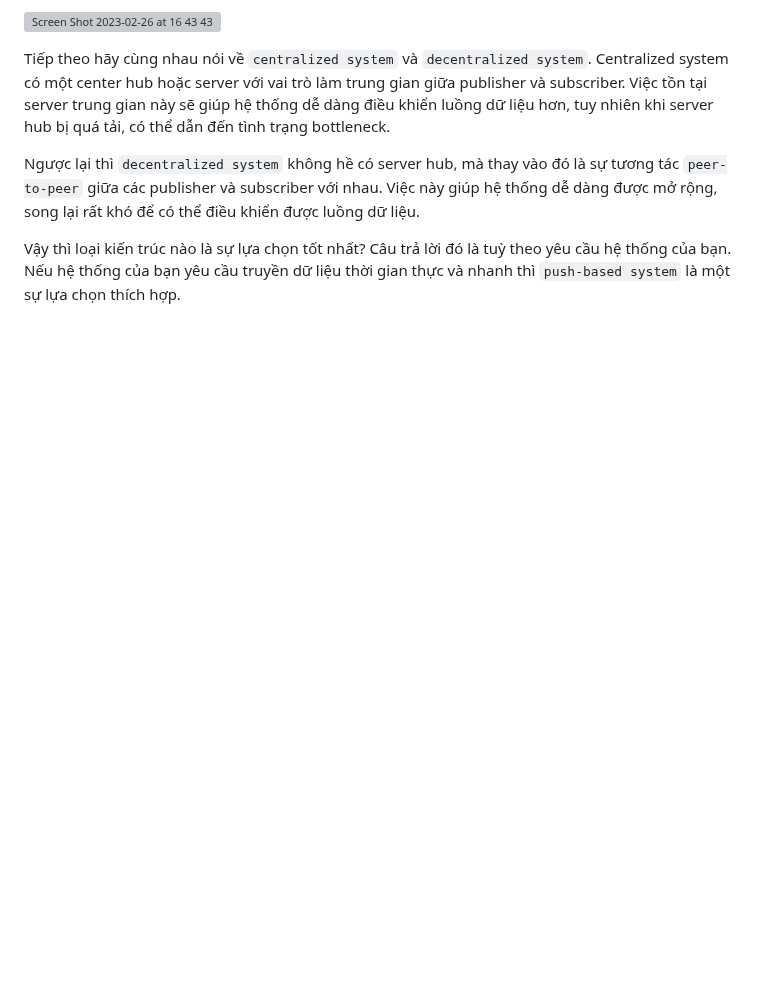
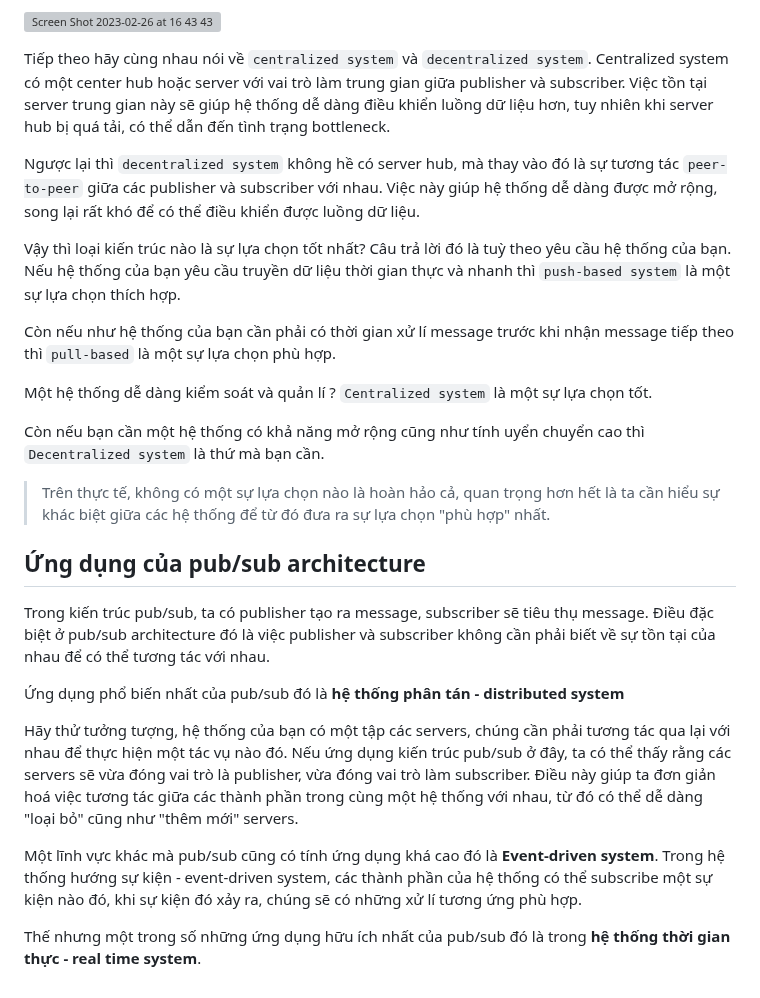
Before and after one commit to tuananhhedspibk/RoadToSeniorDev, a Markdown page: SystemDesign/PubSubArchitecture.md, the part around the change. GitHub-like rendering; blank space fills up the shorter version; grey boxes are pictures that could not be loaded.

Commit message:
:construction: Application of pub/sub

```diff
--- a/SystemDesign/PubSubArchitecture.md
+++ b/SystemDesign/PubSubArchitecture.md
@@ -38,3 +38,23 @@ Tiếp theo hãy cùng nhau nói về `centralized system` và `decentralized sy
 Ngược lại thì `decentralized system` không hề có server hub, mà thay vào đó là sự tương tác `peer-to-peer` giữa các publisher và subscriber với nhau. Việc này giúp hệ thống dễ dàng được mở rộng, song lại rất khó để có thể điều khiển được luồng dữ liệu.
 
 Vậy thì loại kiến trúc nào là sự lựa chọn tốt nhất? Câu trả lời đó là tuỳ theo yêu cầu hệ thống của bạn. Nếu hệ thống của bạn yêu cầu truyền dữ liệu thời gian thực và nhanh thì `push-based system` là một sự lựa chọn thích hợp.
+
+Còn nếu như hệ thống của bạn cần phải có thời gian xử lí message trước khi nhận message tiếp theo thì `pull-based` là một sự lựa chọn phù hợp.
+
+Một hệ thống dễ dàng kiểm soát và quản lí ? `Centralized system` là một sự lựa chọn tốt.
+
+Còn nếu bạn cần một hệ thống có khả năng mở rộng cũng như tính uyển chuyển cao thì `Decentralized system` là thứ mà bạn cần.
+
+> Trên thực tế, không có một sự lựa chọn nào là hoàn hảo cả, quan trọng hơn hết là ta cần hiểu sự khác biệt giữa các hệ thống để từ đó đưa ra sự lựa chọn "phù hợp" nhất.
+
+## Ứng dụng của pub/sub architecture
+
+Trong kiến trúc pub/sub, ta có publisher tạo ra message, subscriber sẽ tiêu thụ message. Điều đặc biệt ở pub/sub architecture đó là việc publisher và subscriber không cần phải biết về sự tồn tại của nhau để có thể tương tác với nhau.
+
+Ứng dụng phổ biến nhất của pub/sub đó là **hệ thống phân tán - distributed system**
+
+Hãy thử tưởng tượng, hệ thống của bạn có một tập các servers, chúng cần phải tương tác qua lại với nhau để thực hiện một tác vụ nào đó. Nếu ứng dụng kiến trúc pub/sub ở đây, ta có thể thấy rằng các servers sẽ vừa đóng vai trò là publisher, vừa đóng vai trò làm subscriber. Điều này giúp ta đơn giản hoá việc tương tác giữa các thành phần trong cùng một hệ thống với nhau, từ đó có thể dễ dàng "loại bỏ" cũng như "thêm mới" servers.
+
+Một lĩnh vực khác mà pub/sub cũng có tính ứng dụng khá cao đó là **Event-driven system**. Trong hệ thống hướng sự kiện - event-driven system, các thành phần của hệ thống có thể subscribe một sự kiện nào đó, khi sự kiện đó xảy ra, chúng sẽ có những xử lí tương ứng phù hợp.
+
+Thế nhưng một trong số những ứng dụng hữu ích nhất của pub/sub đó là trong **hệ thống thời gian thực - real time system**.
```
